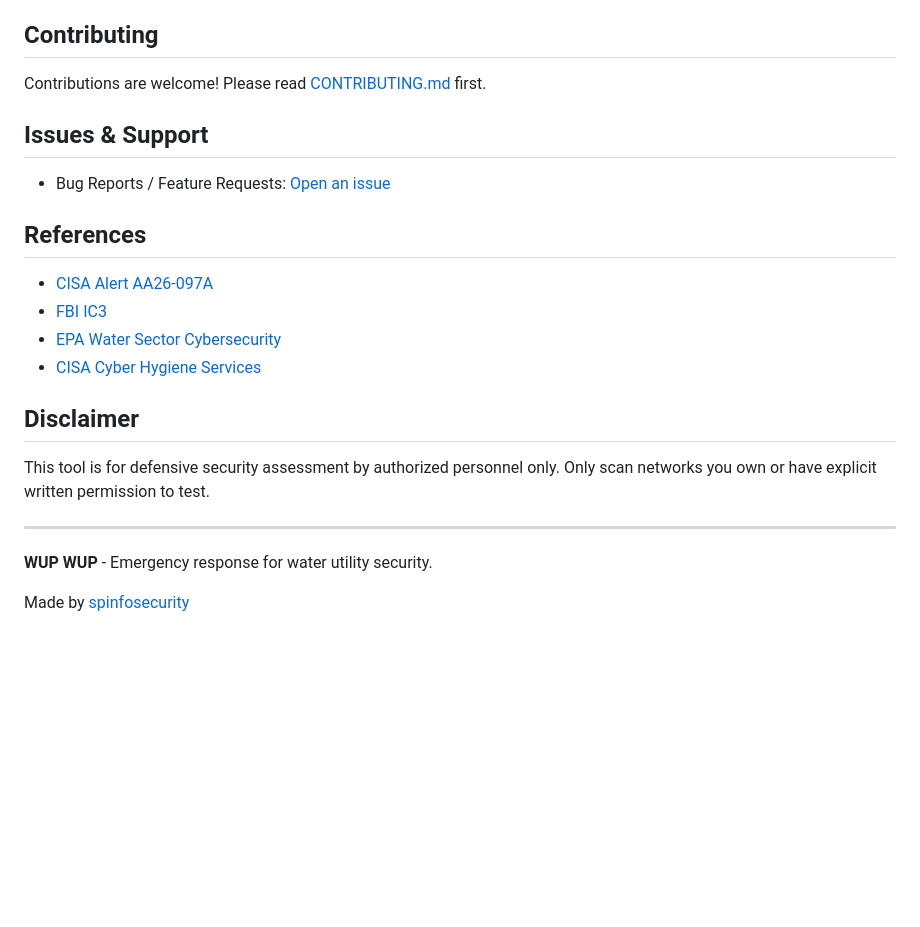
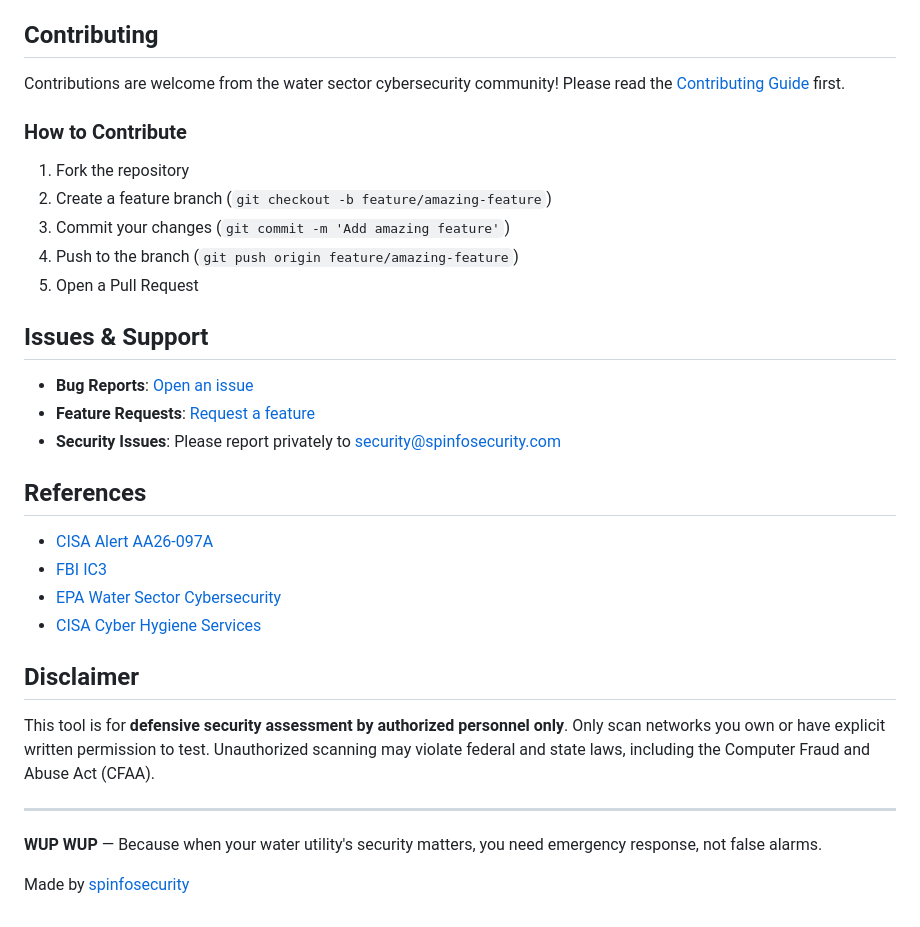
Before and after one commit to spinfosecurity/ics-ot-protector, a Markdown page: README.md, the part around one of its changes. Drawn GitHub-style; blank space fills up the shorter version.

```diff
--- a/README.md
+++ b/README.md
@@ -91,11 +137,20 @@ This project is licensed under the MIT License - see the [LICENSE](LICENSE) file
 
 ## Contributing
 
-Contributions are welcome! Please read [CONTRIBUTING.md](CONTRIBUTING.md) first.
+Contributions are welcome from the water sector cybersecurity community! Please read the [Contributing Guide](CONTRIBUTING.md) first.
+
+### How to Contribute
+1. Fork the repository
+2. Create a feature branch (`git checkout -b feature/amazing-feature`)
+3. Commit your changes (`git commit -m 'Add amazing feature'`)
+4. Push to the branch (`git push origin feature/amazing-feature`)
+5. Open a Pull Request
 
 ## Issues & Support
 
-- Bug Reports / Feature Requests: [Open an issue](https://github.com/spinfosecurity/water-utility-protector/issues)
+- **Bug Reports**: [Open an issue](https://github.com/spinfosecurity/water-utility-protector/issues)
+- **Feature Requests**: [Request a feature](https://github.com/spinfosecurity/water-utility-protector/issues)
+- **Security Issues**: Please report privately to security@spinfosecurity.com
 
 ## References
 
@@ -106,10 +161,10 @@ Contributions are welcome! Please read [CONTRIBUTING.md](CONTRIBUTING.md) first.
 
 ## Disclaimer
 
-This tool is for defensive security assessment by authorized personnel only. Only scan networks you own or have explicit written permission to test.
+This tool is for **defensive security assessment by authorized personnel only**. Only scan networks you own or have explicit written permission to test. Unauthorized scanning may violate federal and state laws, including the Computer Fraud and Abuse Act (CFAA).
 
 ---
 
-**WUP WUP** - Emergency response for water utility security.
+**WUP WUP** — Because when your water utility's security matters, you need emergency response, not false alarms.
 
 Made by [spinfosecurity](https://github.com/spinfosecurity)
```
Also changed, not shown: other parts of README.md (+87 -41 lines).
